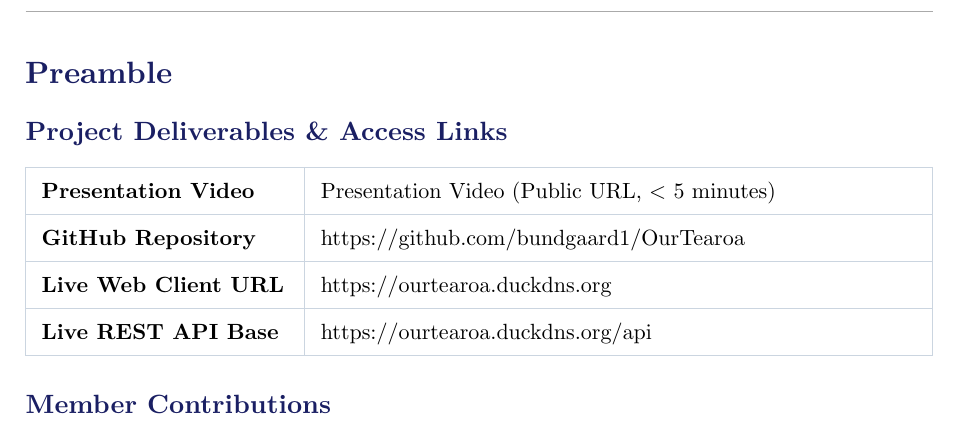
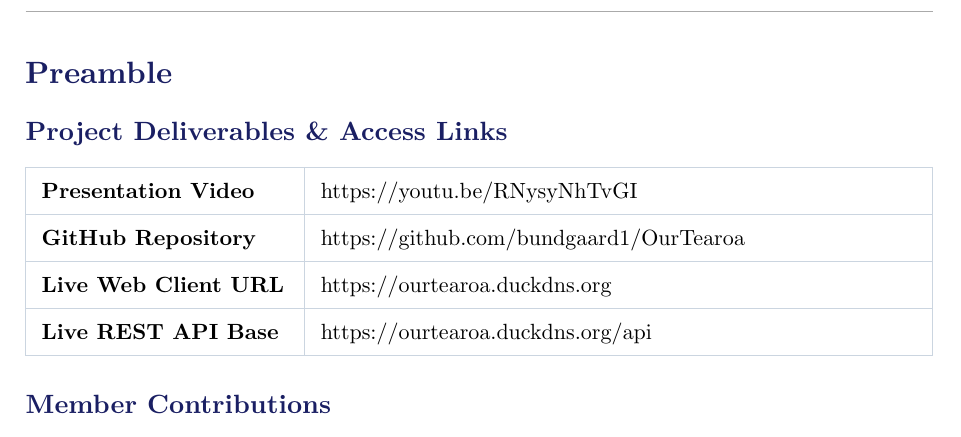
Before and after one commit to bundgaard1/OurTearoa, a Typst document (docs/report/main.typ): part of page 2 of 39, cut so that both start at the same text. Compiled offline with Typst 0.15.

Commit message:
Add presentation video link

```diff
--- a/docs/report/main.typ
+++ b/docs/report/main.typ
@@ -76,7 +76,7 @@
   columns: (1.6fr, 3.6fr),
   inset: 8pt,
   stroke: 0.5pt + rgb("#cbd5e0"),
-  [ *Presentation Video* ], [ #link("Insert link here")[Presentation Video (Public URL, < 5 minutes)] ],
+  [ *Presentation Video* ], [ #link("https://youtu.be/RNysyNhTvGI") ],
   [ *GitHub Repository* ], [ #link("https://github.com/bundgaard1/OurTearoa") ],
   [ *Live Web Client URL* ], [ #link("https://ourtearoa.duckdns.org") ],
   [ *Live REST API Base* ], [ #link("https://ourtearoa.duckdns.org/api") ]
```
